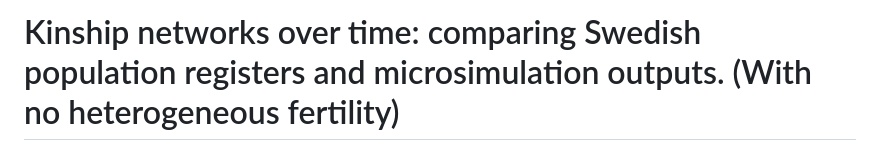
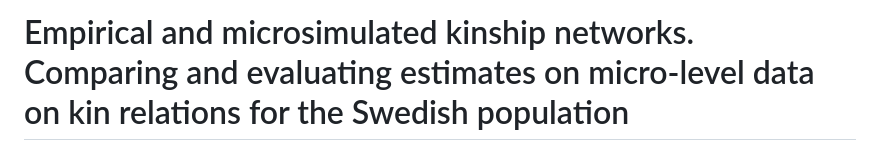
Before and after one commit to liliana-calderon/SOCSIM_Registers, a Markdown page: README.md, the part around the change printed below. Rendered like a GitHub page.

```diff
--- a/README.md
+++ b/README.md
@@ -1,4 +1,5 @@
-Kinship networks over time: comparing Swedish population registers and
-microsimulation outputs. (With no heterogeneous fertility)
+Empirical and microsimulated kinship networks. Comparing and evaluating
+estimates on micro-level data on kin relations for the Swedish
+population
 ================
 …
```
Also changed, not shown: other parts of README.md (+15 -15 lines).
